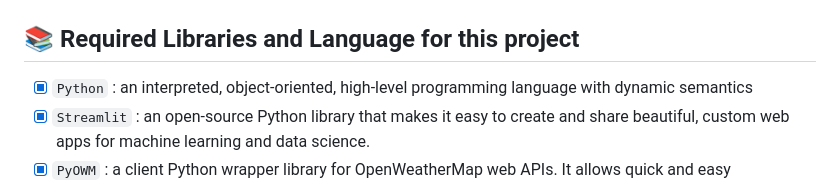
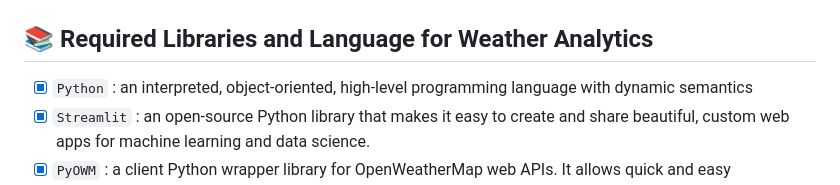
Before and after one commit to anhphha/weather_app_finland-weather-analysis, a Markdown page: README.md, the part around the change printed below. Drawn GitHub-style.

```diff
--- a/README.md
+++ b/README.md
@@ -30,7 +30,7 @@ https://weather-analytics-app-finland-1f9d1dd9167c.herokuapp.com
 | <img src="images/5.png" width="400"/>  |
 
 
-## :books: Required Libraries and Language for this project
+## :books: Required Libraries and Language for Weather Analytics
 
 - [x] `Python` : an interpreted, object-oriented, high-level programming language with dynamic semantics
 - [x] `Streamlit` : an open-source Python library that makes it easy to create and share beautiful, custom web apps for machine learning and data science.
```
Also changed, not shown: other parts of README.md (+2 -2 lines).
